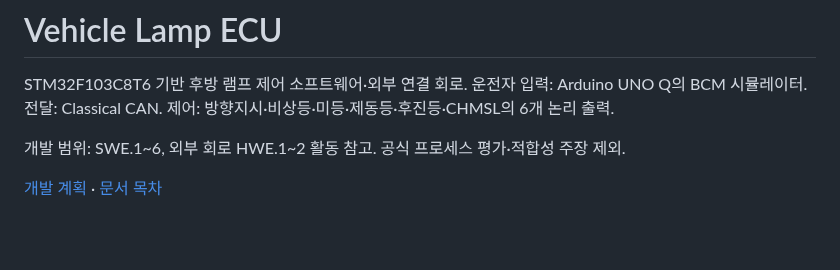
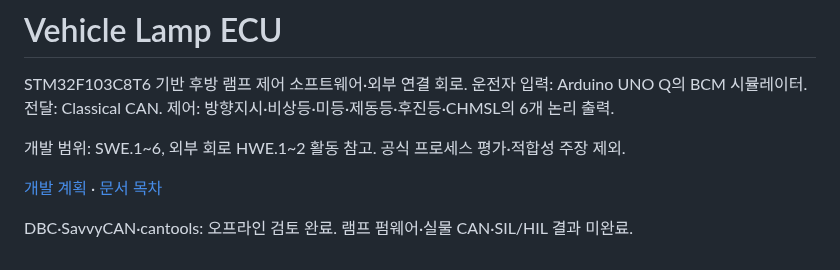
Before and after one commit to d4eh0/vehicle-lamp-ecu, a Markdown page: README.md, the part around the change. Rendered like a GitHub page; blank space fills up the shorter version.

Commit message:
docs: [SWE.2] CAN DBC와 SavvyCAN·cantools 검토 기록
- DBC와 신호 계약
- GUI 검토 화면·실행 가능한 오프라인 검사

```diff
--- a/README.md
+++ b/README.md
@@ -8,3 +8,5 @@ STM32F103C8T6 기반 후방 램프 제어 소프트웨어·외부 연결 회로.
 공식 프로세스 평가·적합성 주장 제외.
 
 [개발 계획](TASK.md) · [문서 목차](docs/README.md)
+
+DBC·SavvyCAN·cantools: 오프라인 검토 완료. 램프 펌웨어·실물 CAN·SIL/HIL 결과 미완료.
```
Also changed, not shown: docs/README.md (+1 -0 lines), docs/[SWE.1]requirements.md (+3 -2 lines), docs/[SWE.2]can-interface.md (added, +42 -0 lines), diagrams/savvycan-review.png (added), 4 other files.
